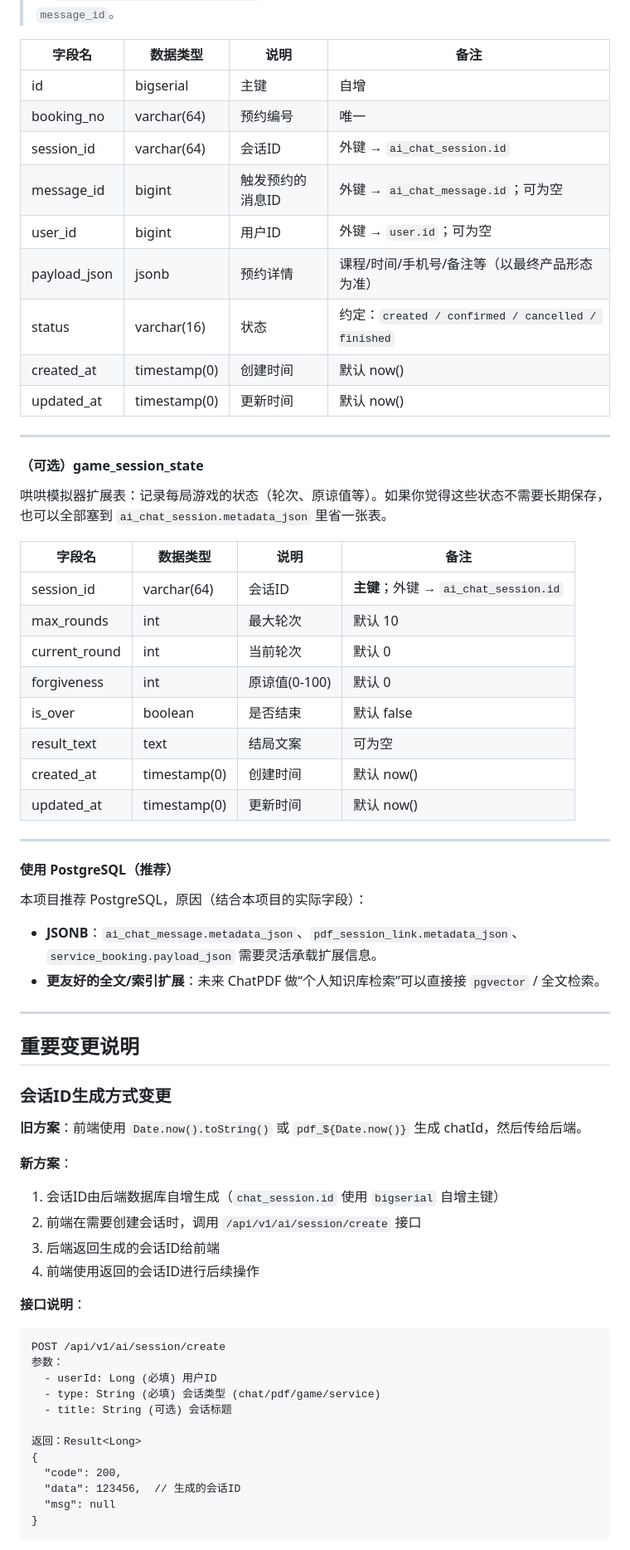
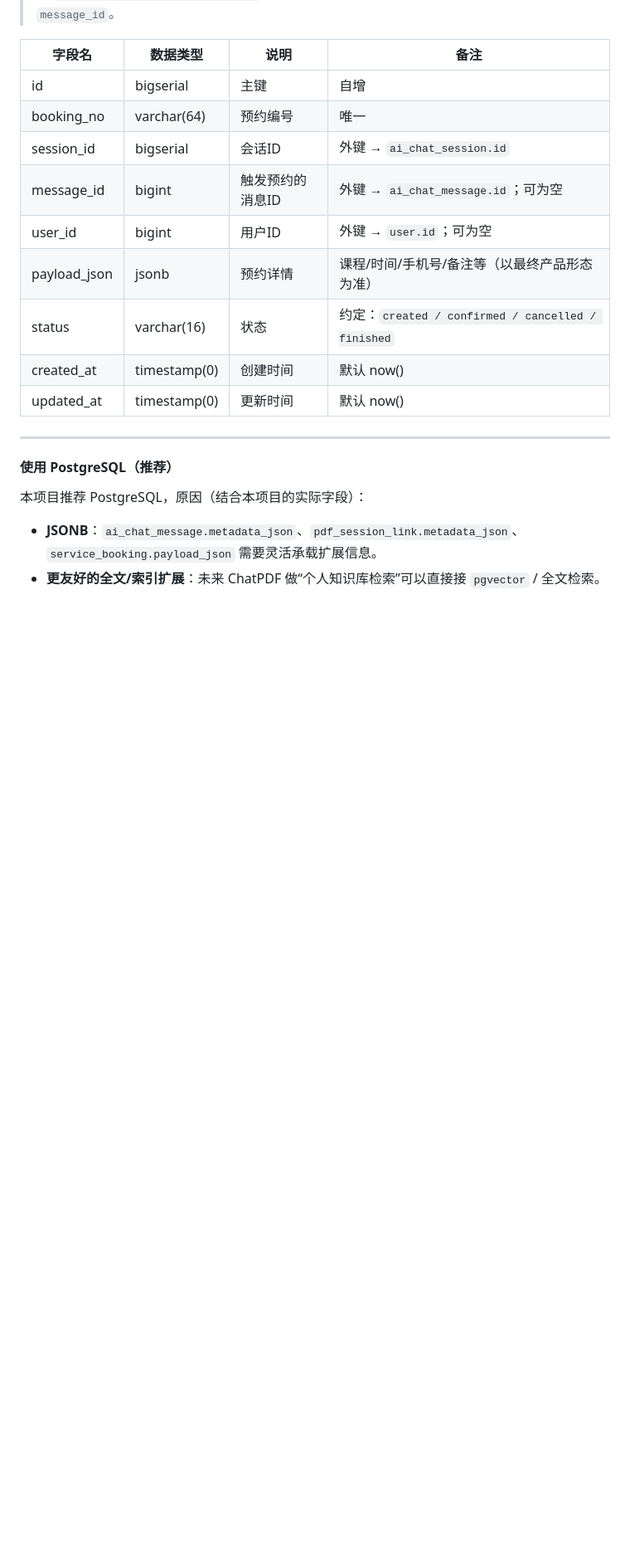
Before and after one commit to Hazehacker/Haze-AI-Hub, a Markdown page: documents/数据库设计.md, the part around one of its changes. Shown at 83% size. Drawn GitHub-style; blank space fills up the shorter version.

Commit message:
doc: 更新数据库设计文档

````diff
--- a/documents/数据库设计.md
+++ b/documents/数据库设计.md
@@ -143,7 +145,7 @@ PDF 会话关联表：把 `ai_chat_session(type='pdf')` 和 `pdf_document` 关
 | ------------ | ------------- | ---------------- | ---- |
 | id           | bigserial     | 主键             | 自增 |
 | booking_no   | varchar(64)   | 预约编号         | 唯一 |
-| session_id   | varchar(64)   | 会话ID           | 外键 → `ai_chat_session.id` |
+| session_id   | bigserial | 会话ID           | 外键 → `ai_chat_session.id` |
 | message_id   | bigint        | 触发预约的消息ID | 外键 → `ai_chat_message.id`；可为空 |
 | user_id      | bigint        | 用户ID           | 外键 → `user.id`；可为空 |
 | payload_json | jsonb         | 预约详情         | 课程/时间/手机号/备注等（以最终产品形态为准） |
@@ -151,22 +153,7 @@ PDF 会话关联表：把 `ai_chat_session(type='pdf')` 和 `pdf_document` 关
 | created_at  | timestamp(0)  | 创建时间         | 默认 now() |
 | updated_at  | timestamp(0)  | 更新时间         | 默认 now() |
 
----
-
-#### （可选）game_session_state
-
-哄哄模拟器扩展表：记录每局游戏的状态（轮次、原谅值等）。如果你觉得这些状态不需要长期保存，也可以全部塞到 `ai_chat_session.metadata_json` 里省一张表。
-
-| 字段名        | 数据类型      | 说明             | 备注 |
-| ------------ | ------------- | ---------------- | ---- |
-| session_id   | varchar(64)   | 会话ID           | **主键**；外键 → `ai_chat_session.id` |
-| max_rounds   | int           | 最大轮次         | 默认 10 |
-| current_round| int           | 当前轮次         | 默认 0 |
-| forgiveness  | int           | 原谅值(0-100)    | 默认 0 |
-| is_over      | boolean       | 是否结束         | 默认 false |
-| result_text  | text          | 结局文案         | 可为空 |
-| created_at  | timestamp(0)  | 创建时间         | 默认 now() |
-| updated_at  | timestamp(0)  | 更新时间         | 默认 now() |
+####
 
 ---
 
@@ -176,36 +163,3 @@ PDF 会话关联表：把 `ai_chat_session(type='pdf')` 和 `pdf_document` 关
 
 - **JSONB**：`ai_chat_message.metadata_json`、`pdf_session_link.metadata_json`、`service_booking.payload_json` 需要灵活承载扩展信息。
 - **更友好的全文/索引扩展**：未来 ChatPDF 做“个人知识库检索”可以直接接 `pgvector` / 全文检索。
-
-
-
----
-
-## 重要变更说明
-
-### 会话ID生成方式变更
-
-**旧方案**：前端使用 `Date.now().toString()` 或 `pdf_${Date.now()}` 生成 chatId，然后传给后端。
-
-**新方案**：
-1. 会话ID由后端数据库自增生成（`chat_session.id` 使用 `bigserial` 自增主键）
-2. 前端在需要创建会话时，调用 `/api/v1/ai/session/create` 接口
-3. 后端返回生成的会话ID给前端
-4. 前端使用返回的会话ID进行后续操作
-
-**接口说明**：
-```
-POST /api/v1/ai/session/create
-参数：
-  - userId: Long (必填) 用户ID
-  - type: String (必填) 会话类型 (chat/pdf/game/service)
-  - title: String (可选) 会话标题
-
-返回：Result<Long>
-{
-  "code": 200,
-  "data": 123456,  // 生成的会话ID
-  "msg": null
-}
-```
-
````
Also changed, not shown: other parts of documents/数据库设计.md (+6 -9 lines).
